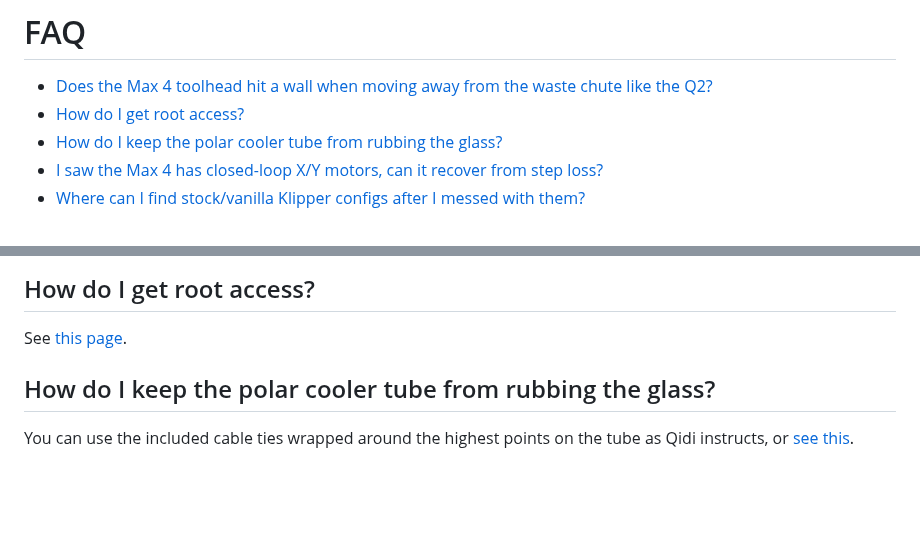
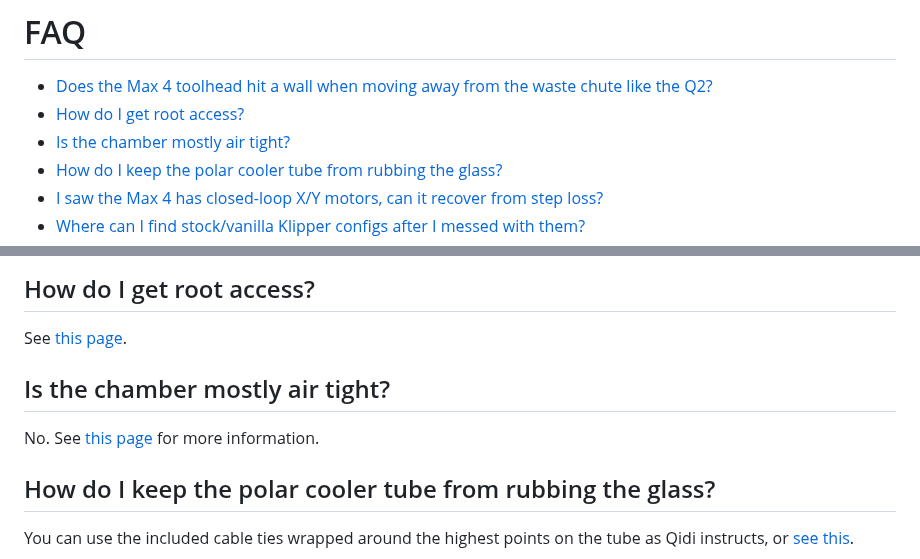
Before and after one commit to thelegendtubaguy/QidiMax4CommunityWiki, a Markdown page: docs/faq.md, 2 parts joined by grey strips. Drawn GitHub-style; blank space fills up the shorter version.

Commit message:
Added chamber air leaks

```diff
--- a/docs/faq.md
+++ b/docs/faq.md
@@ -1,6 +1,7 @@
 # FAQ
 - [Does the Max 4 toolhead hit a wall when moving away from the waste chute like the Q2?](#max4-toolhead-wall-hit-q2)
 - [How do I get root access?](#how-do-i-get-root-access)
+- [Is the chamber mostly air tight?](#is-the-chamber-mostly-air-tight)
 - [How do I keep the polar cooler tube from rubbing the glass?](#how-do-i-keep-the-polar-cooler-tube-from-rubbing-the-glass)
 - [I saw the Max 4 has closed-loop X/Y motors, can it recover from step loss?](#max4-closed-loop-step-loss)
 - [Where can I find stock/vanilla Klipper configs after I messed with them?](#stock-klipper-configs)
@@ -18,6 +19,11 @@ No, the design of the printer avoids this entirely.
 ## How do I get root access?
 
 See [this page](./ssh_os.md#root-access).
+
+<a name="is-the-chamber-mostly-air-tight"></a>
+## Is the chamber mostly air tight?
+
+No. See [this page](./faq/chamber_air_leaks.md) for more information.
 
 <a name="how-do-i-keep-the-polar-cooler-tube-from-rubbing-the-glass"></a>
 ## How do I keep the polar cooler tube from rubbing the glass?
```
Also changed, not shown: docs/faq/chamber_air_leaks.md (added, +7 -0 lines), assets/chamber_air_leak_1.jpg (added), assets/chamber_air_leak_2.jpg (added).
